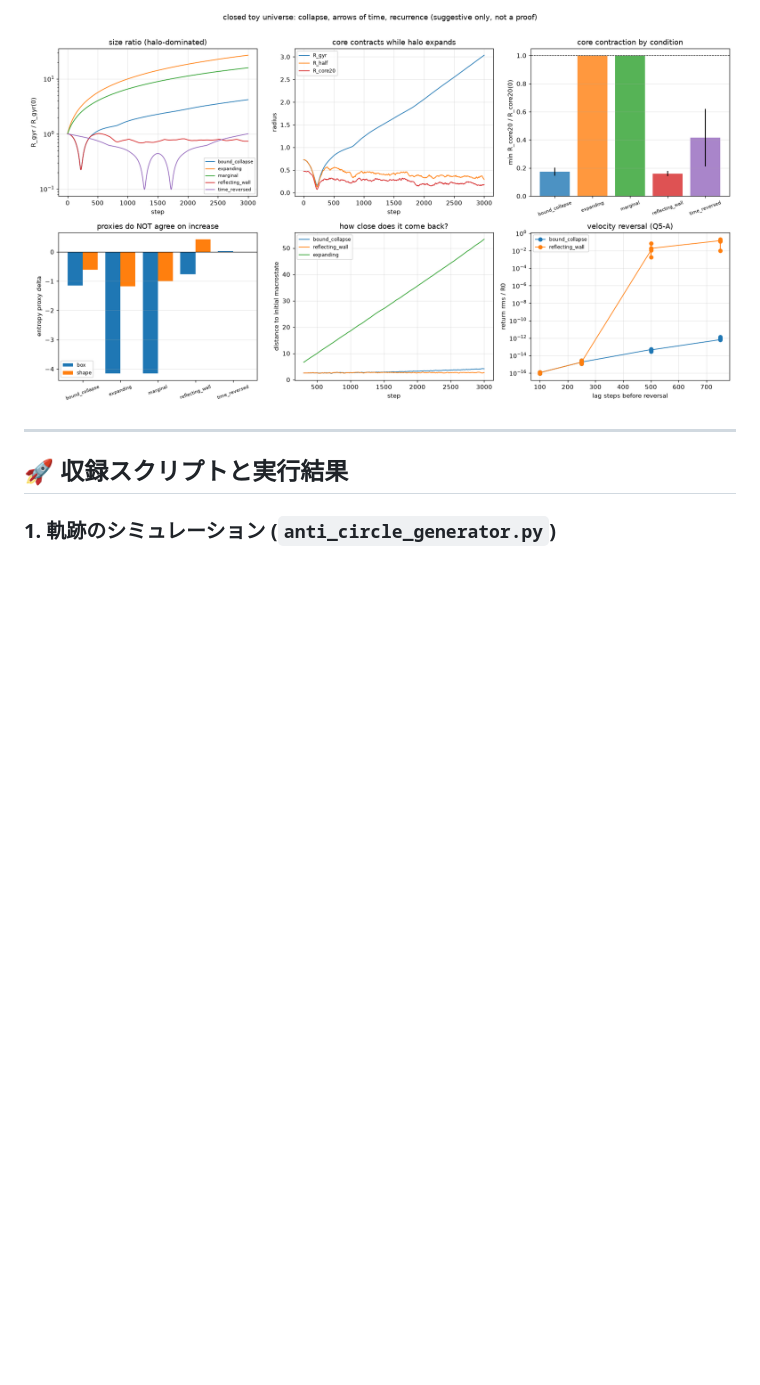
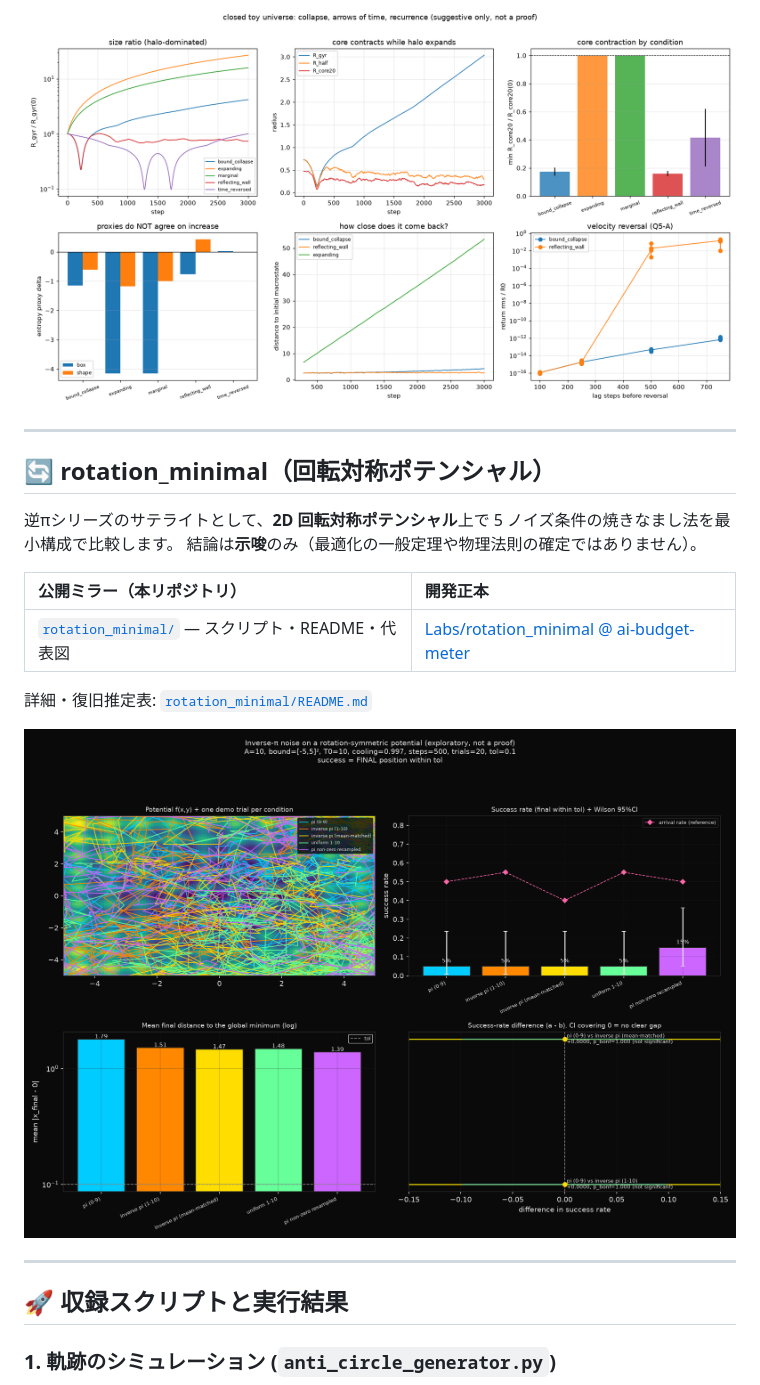
Before and after one commit to cocoa3j21/inverse-pi-optimizer, a Markdown page: README.md, the part around the change. GitHub-like rendering; pictures changed too: rotation_minimal/figures/rotation_minimal_quick.png (added); blank space fills up the shorter version.

Commit message:
feat: add rotation_minimal to public mirror

```diff
--- a/README.md
+++ b/README.md
@@ -31,6 +31,21 @@
 詳細・Q1–Q5 の実測サマリ: [`cosmic_toy/README.md`](cosmic_toy/README.md)
 
 ![cosmic_toy 代表図](cosmic_toy/figures/cosmic_collapse_time_arrow.png)
+
+---
+
+## 🔄 rotation_minimal（回転対称ポテンシャル）
+
+逆πシリーズのサテライトとして、**2D 回転対称ポテンシャル**上で 5 ノイズ条件の焼きなまし法を最小構成で比較します。
+結論は**示唆**のみ（最適化の一般定理や物理法則の確定ではありません）。
+
+| 公開ミラー（本リポジトリ） | 開発正本 |
+| :--- | :--- |
+| [`rotation_minimal/`](rotation_minimal/) — スクリプト・README・代表図 | [Labs/rotation_minimal @ ai-budget-meter](https://github.com/cocoa3j21/ai-budget-meter/tree/master/Labs/rotation_minimal) |
+
+詳細・復旧推定表: [`rotation_minimal/README.md`](rotation_minimal/README.md)
+
+![rotation_minimal 代表図（--quick）](rotation_minimal/figures/rotation_minimal_quick.png)
 
 ---
 
```
Also changed, not shown: rotation_minimal/README.md (added, +72 -0 lines), 2 other files.
